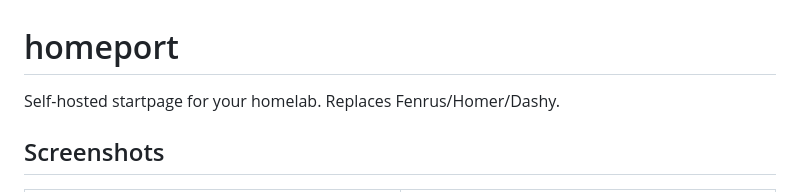
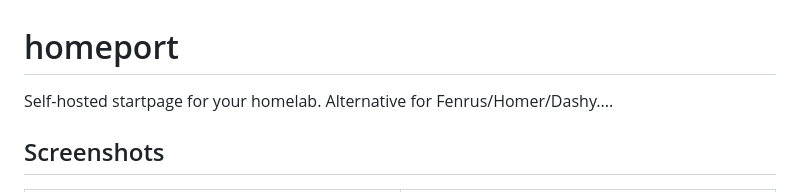
Before and after one commit to zk35-de/homeport, a Markdown page: README.md, the part around the change. Rendered like a GitHub page.

Commit message:
README.md aktualisiert

```diff
--- a/README.md
+++ b/README.md
@@ -1,6 +1,6 @@
 # homeport
 
-Self-hosted startpage for your homelab. Replaces Fenrus/Homer/Dashy.
+Self-hosted startpage for your homelab. Alternative for Fenrus/Homer/Dashy....
 
 ## Screenshots
 
```
